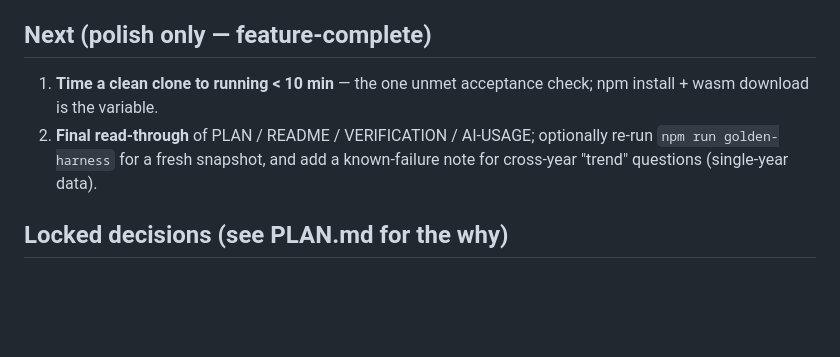
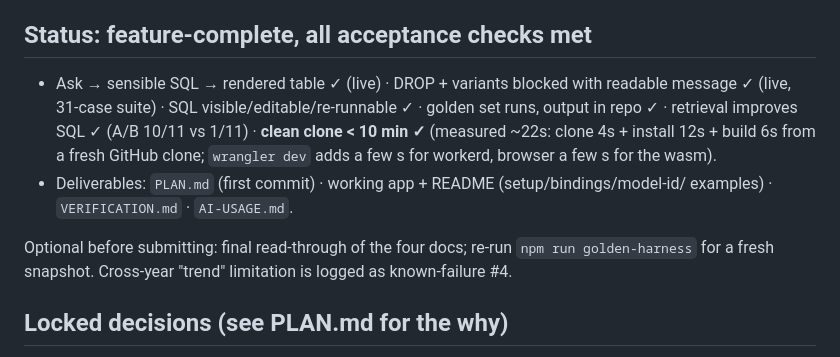
Before and after one commit to cosmapatricia/talk-to-your-data, a Markdown page: docs/PROGRESS.md, the part around the change. Drawn GitHub-style; blank space fills up the shorter version.

Commit message:
Record clean-clone timing (~22s); all acceptance checks met
Co-Authored-By: Claude Opus 4.8 <noreply@anthropic.com>

```diff
--- a/docs/PROGRESS.md
+++ b/docs/PROGRESS.md
@@ -71,13 +71,18 @@ _Last updated: 2026-08-16._
   coded-value decode → validator → golden harness + VERIFICATION, all committed and pushed to
   `origin/main`. Pushing works from the agent shell (token in `wincred`).
 
-## Next (polish only — feature-complete)
+## Status: feature-complete, all acceptance checks met
 
-1. **Time a clean clone to running < 10 min** — the one unmet acceptance check; npm install +
-   wasm download is the variable.
-2. **Final read-through** of PLAN / README / VERIFICATION / AI-USAGE; optionally re-run
-   `npm run golden-harness` for a fresh snapshot, and add a known-failure note for cross-year
-   "trend" questions (single-year data).
+- Ask → sensible SQL → rendered table ✓ (live) · DROP + variants blocked with readable message
+  ✓ (live, 31-case suite) · SQL visible/editable/re-runnable ✓ · golden set runs, output in repo
+  ✓ · retrieval improves SQL ✓ (A/B 10/11 vs 1/11) · **clean clone < 10 min ✓** (measured ~22s:
+  clone 4s + install 12s + build 6s from a fresh GitHub clone; `wrangler dev` adds a few s for
+  workerd, browser a few s for the wasm).
+- Deliverables: `PLAN.md` (first commit) · working app + README (setup/bindings/model-id/
+  examples) · `VERIFICATION.md` · `AI-USAGE.md`.
+
+Optional before submitting: final read-through of the four docs; re-run `npm run golden-harness`
+for a fresh snapshot. Cross-year "trend" limitation is logged as known-failure #4.
 
 ## Locked decisions (see PLAN.md for the why)
 
```
